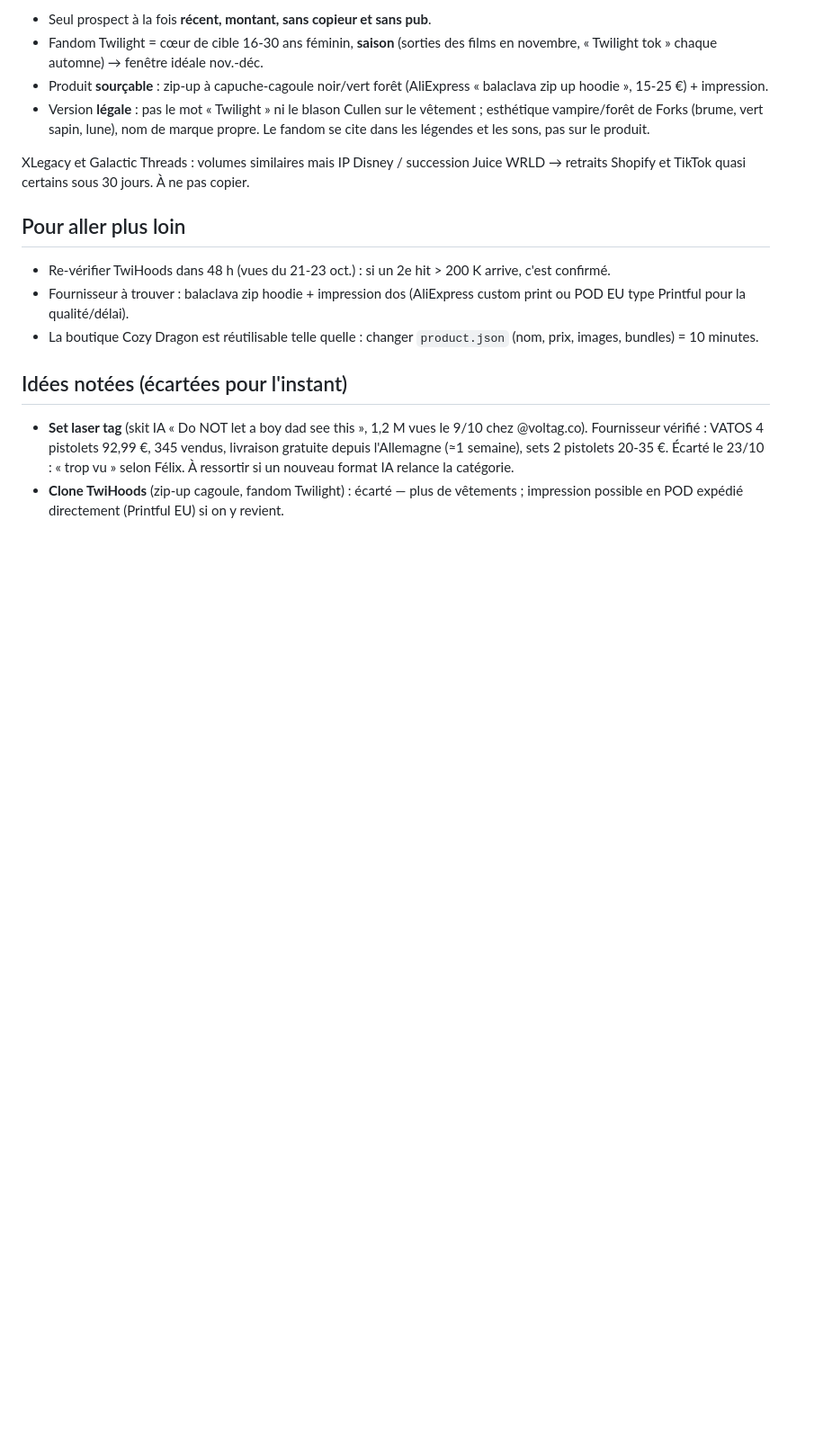
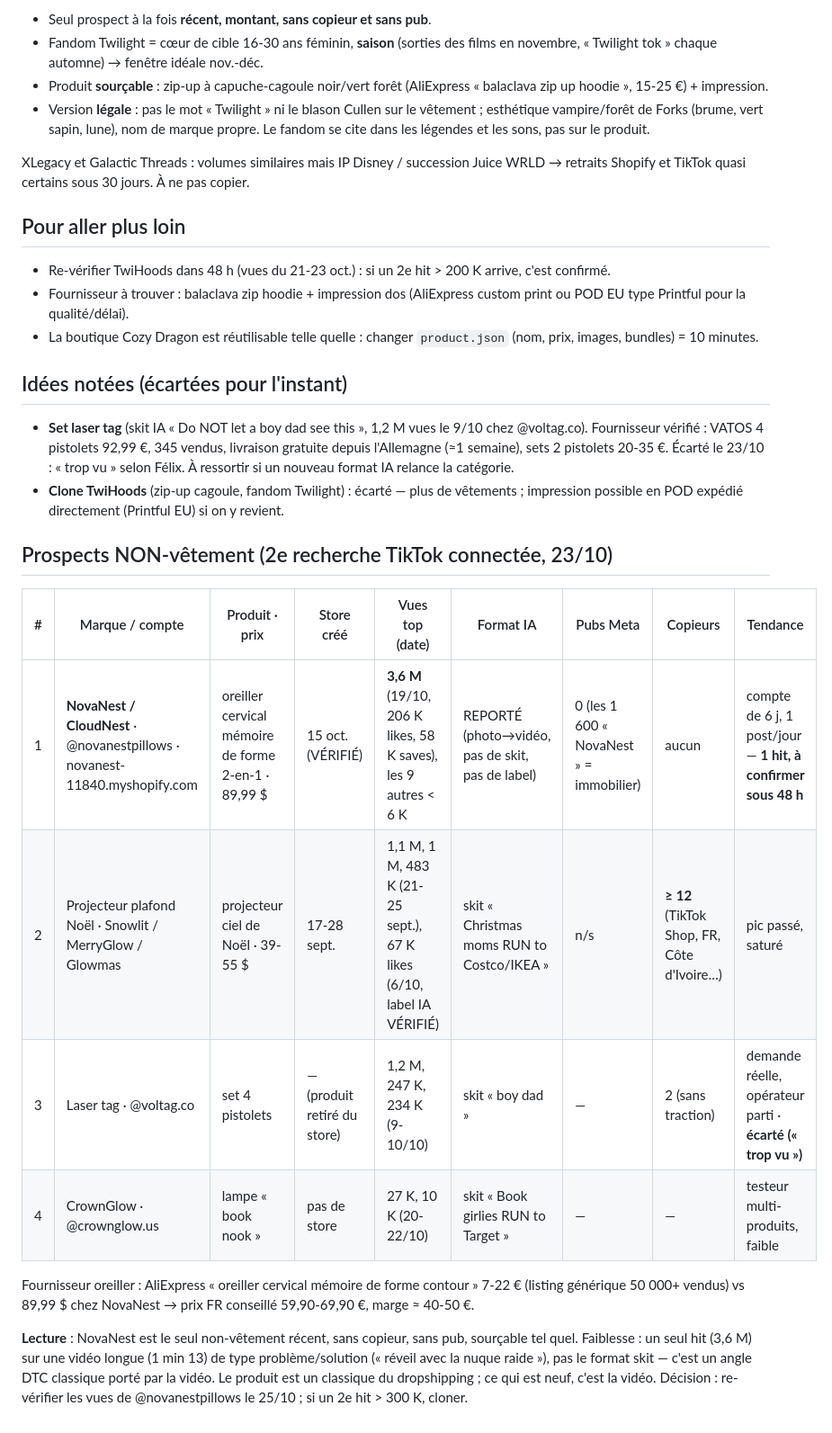
Before and after one commit to chaborz-saas/cozy-dragon, a Markdown page: PROSPECTS.md, the part around the change. Shown at 90% size. Rendered like a GitHub page; blank space fills up the shorter version.

Commit message:
Add non-clothing prospects analysis
Co-Authored-By: Claude Fable 5.1 <noreply@anthropic.com>

```diff
--- a/PROSPECTS.md
+++ b/PROSPECTS.md
@@ -41,3 +41,16 @@ XLegacy et Galactic Threads : volumes similaires mais IP Disney / succession Jui
 
 - **Set laser tag** (skit IA « Do NOT let a boy dad see this », 1,2 M vues le 9/10 chez @voltag.co). Fournisseur vérifié : VATOS 4 pistolets 92,99 €, 345 vendus, livraison gratuite depuis l'Allemagne (≈1 semaine), sets 2 pistolets 20-35 €. Écarté le 23/10 : « trop vu » selon Félix. À ressortir si un nouveau format IA relance la catégorie.
 - **Clone TwiHoods** (zip-up cagoule, fandom Twilight) : écarté — plus de vêtements ; impression possible en POD expédié directement (Printful EU) si on y revient.
+
+## Prospects NON-vêtement (2e recherche TikTok connectée, 23/10)
+
+| # | Marque / compte | Produit · prix | Store créé | Vues top (date) | Format IA | Pubs Meta | Copieurs | Tendance |
+|---|---|---|---|---|---|---|---|---|
+| 1 | **NovaNest / CloudNest** · @novanestpillows · novanest-11840.myshopify.com | oreiller cervical mémoire de forme 2-en-1 · 89,99 $ | 15 oct. (VÉRIFIÉ) | **3,6 M** (19/10, 206 K likes, 58 K saves), les 9 autres < 6 K | REPORTÉ (photo→vidéo, pas de skit, pas de label) | 0 (les 1 600 « NovaNest » = immobilier) | aucun | compte de 6 j, 1 post/jour — **1 hit, à confirmer sous 48 h** |
+| 2 | Projecteur plafond Noël · Snowlit / MerryGlow / Glowmas | projecteur ciel de Noël · 39-55 $ | 17-28 sept. | 1,1 M, 1 M, 483 K (21-25 sept.), 67 K likes (6/10, label IA VÉRIFIÉ) | skit « Christmas moms RUN to Costco/IKEA » | n/s | **≥ 12** (TikTok Shop, FR, Côte d'Ivoire…) | pic passé, saturé |
+| 3 | Laser tag · @voltag.co | set 4 pistolets | — (produit retiré du store) | 1,2 M, 247 K, 234 K (9-10/10) | skit « boy dad » | — | 2 (sans traction) | demande réelle, opérateur parti · **écarté (« trop vu »)** |
+| 4 | CrownGlow · @crownglow.us | lampe « book nook » | pas de store | 27 K, 10 K (20-22/10) | skit « Book girlies RUN to Target » | — | — | testeur multi-produits, faible |
+
+Fournisseur oreiller : AliExpress « oreiller cervical mémoire de forme contour » 7-22 € (listing générique 50 000+ vendus) vs 89,99 $ chez NovaNest → prix FR conseillé 59,90-69,90 €, marge ≈ 40-50 €.
+
+**Lecture** : NovaNest est le seul non-vêtement récent, sans copieur, sans pub, sourçable tel quel. Faiblesse : un seul hit (3,6 M) sur une vidéo longue (1 min 13) de type problème/solution (« réveil avec la nuque raide »), pas le format skit — c'est un angle DTC classique porté par la vidéo. Le produit est un classique du dropshipping ; ce qui est neuf, c'est la vidéo. Décision : re-vérifier les vues de @novanestpillows le 25/10 ; si un 2e hit > 300 K, cloner.
```
